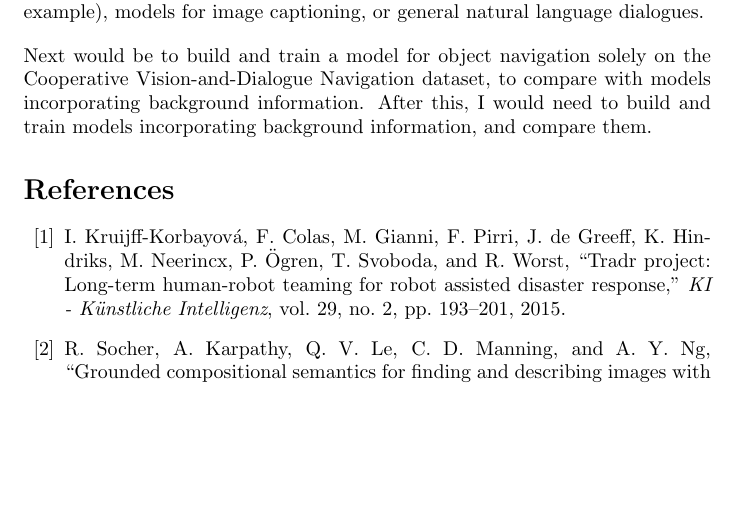
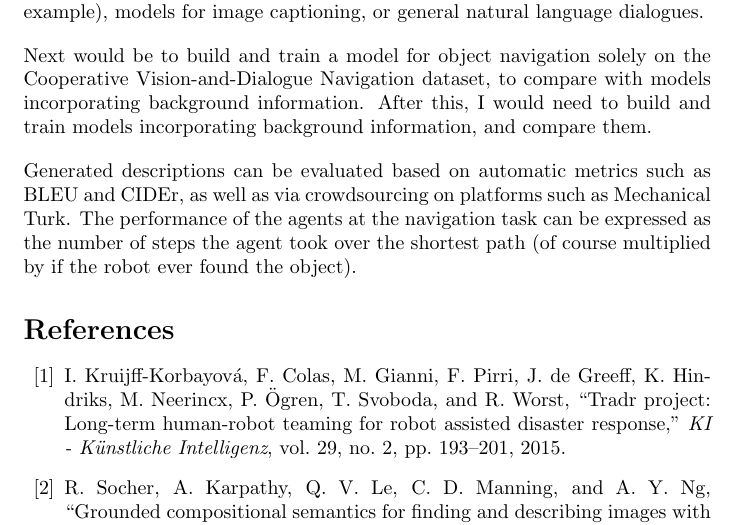
Before and after one commit to YasMME/thesisproj, a LaTeX document (prop/main.tex): part of page 5 of 6, cut so that both start at the same text, the shorter picture padded with empty space. Compiled offline with pdfLaTeX.

Commit message:
evaluation

```diff
--- a/prop/main.tex
+++ b/prop/main.tex
@@ -121,6 +121,8 @@ Another thing I will need to identify is potential datasets or pre-trained model
 
 Next would be to build and train a model for object navigation solely on the Cooperative Vision-and-Dialogue Navigation dataset, to compare with models incorporating background information. After this, I would need to build and train models incorporating background information, and compare them.
 
+Generated descriptions can be evaluated based on automatic metrics such as BLEU and CIDEr, as well as via crowdsourcing on platforms such as Mechanical Turk. The performance of the agents at the navigation task can be expressed as the number of steps the agent took over the shortest path (of course multiplied by if the robot ever found the object).
+
 % SD 2020-12-11 22:08:22 +0100: Looks good! Good luck!
 
 %\section{References}
```
